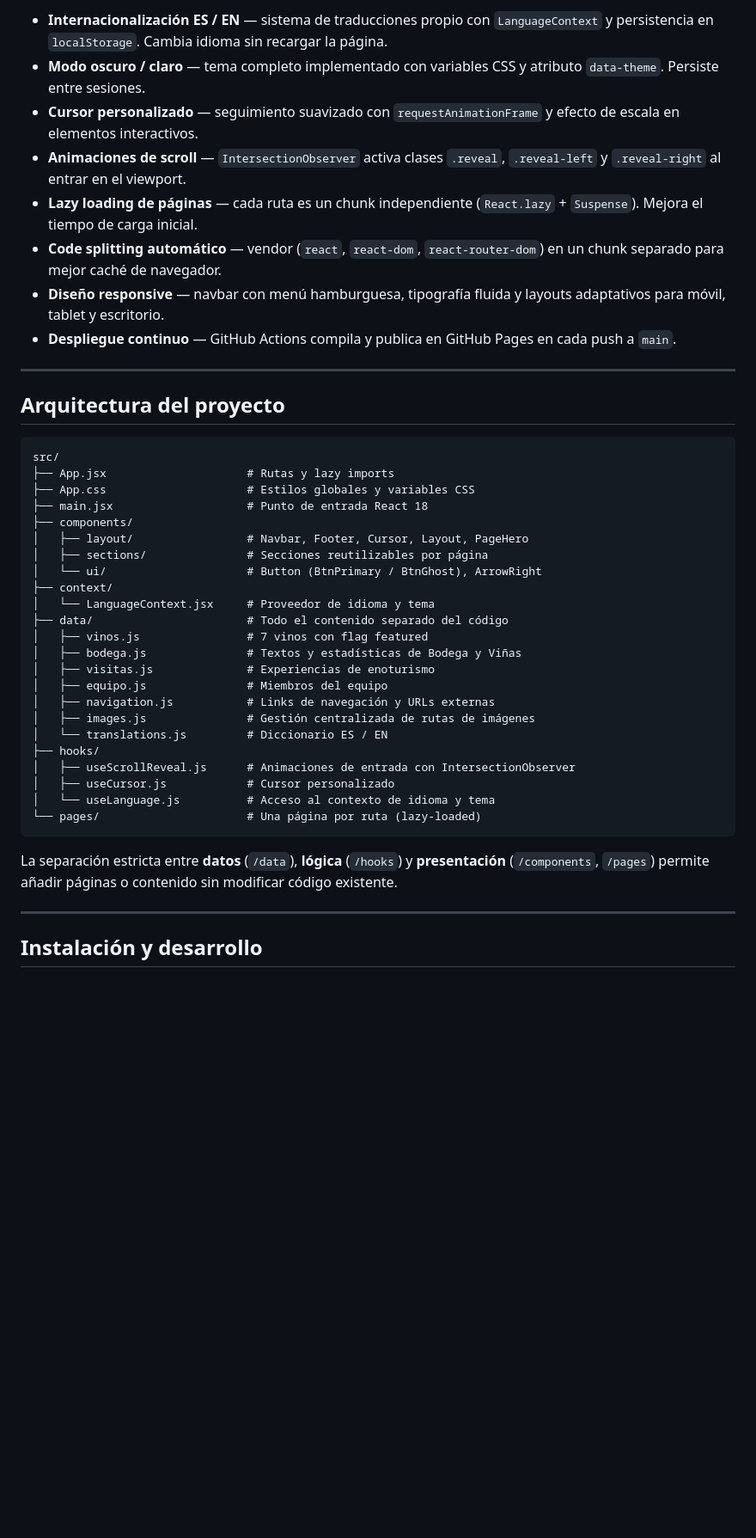
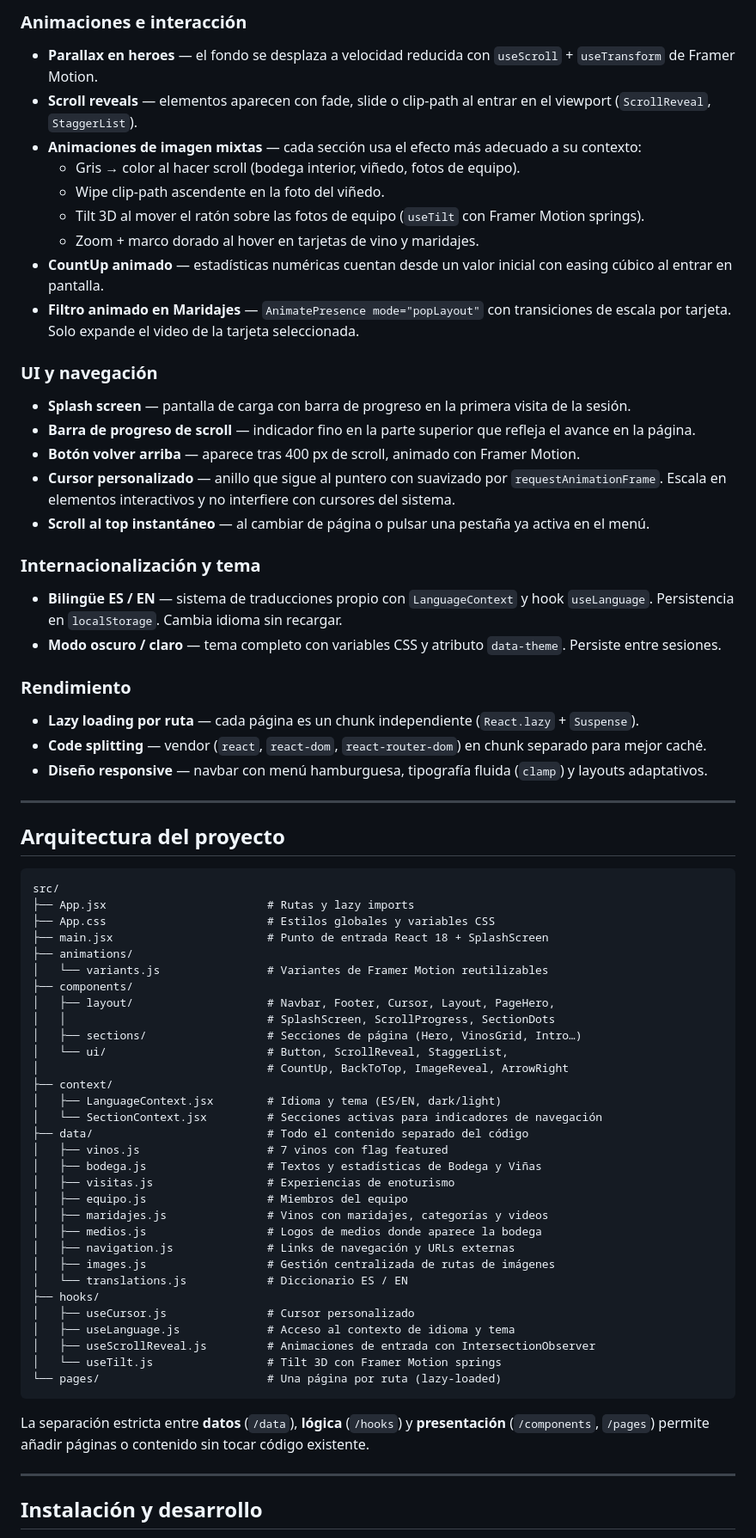
Before and after one commit to Marsdix/El-Hato-y-el-Garabato, a Markdown page: README.md, the part around one of its changes. Shown at 86% size. GitHub-like rendering; blank space fills up the shorter version.

Commit message:
README: actualización completa con stack, arquitectura y funcionalidades reales
Co-Authored-By: Claude Sonnet 4.6 <noreply@anthropic.com>

````diff
--- a/README.md
+++ b/README.md
@@ -50,12 +52,30 @@ El despliegue se actualiza automáticamente con cada push a `main` mediante GitH
 
-- **Internacionalización ES / EN** — sistema de traducciones propio con `LanguageContext` y persistencia en `localStorage`. Cambia idioma sin recargar la página.
-- **Modo oscuro / claro** — tema completo implementado con variables CSS y atributo `data-theme`. Persiste entre sesiones.
-- **Cursor personalizado** — seguimiento suavizado con `requestAnimationFrame` y efecto de escala en elementos interactivos.
-- **Animaciones de scroll** — `IntersectionObserver` activa clases `.reveal`, `.reveal-left` y `.reveal-right` al entrar en el viewport.
-- **Lazy loading de páginas** — cada ruta es un chunk independiente (`React.lazy` + `Suspense`). Mejora el tiempo de carga inicial.
-- **Code splitting automático** — vendor (`react`, `react-dom`, `react-router-dom`) en un chunk separado para mejor caché de navegador.
-- **Diseño responsive** — navbar con menú hamburguesa, tipografía fluida y layouts adaptativos para móvil, tablet y escritorio.
-- **Despliegue continuo** — GitHub Actions compila y publica en GitHub Pages en cada push a `main`.
+### Animaciones e interacción
+- **Parallax en heroes** — el fondo se desplaza a velocidad reducida con `useScroll` + `useTransform` de Framer Motion.
+- **Scroll reveals** — elementos aparecen con fade, slide o clip-path al entrar en el viewport (`ScrollReveal`, `StaggerList`).
+- **Animaciones de imagen mixtas** — cada sección usa el efecto más adecuado a su contexto:
+  - Gris → color al hacer scroll (bodega interior, viñedo, fotos de equipo).
+  - Wipe clip-path ascendente en la foto del viñedo.
+  - Tilt 3D al mover el ratón sobre las fotos de equipo (`useTilt` con Framer Motion springs).
+  - Zoom + marco dorado al hover en tarjetas de vino y maridajes.
+- **CountUp animado** — estadísticas numéricas cuentan desde un valor inicial con easing cúbico al entrar en pantalla.
+- **Filtro animado en Maridajes** — `AnimatePresence mode="popLayout"` con transiciones de escala por tarjeta. Solo expande el video de la tarjeta seleccionada.
+
+### UI y navegación
+- **Splash screen** — pantalla de carga con barra de progreso en la primera visita de la sesión.
+- **Barra de progreso de scroll** — indicador fino en la parte superior que refleja el avance en la página.
+- **Botón volver arriba** — aparece tras 400 px de scroll, animado con Framer Motion.
+- **Cursor personalizado** — anillo que sigue al puntero con suavizado por `requestAnimationFrame`. Escala en elementos interactivos y no interfiere con cursores del sistema.
+- **Scroll al top instantáneo** — al cambiar de página o pulsar una pestaña ya activa en el menú.
+
+### Internacionalización y tema
+- **Bilingüe ES / EN** — sistema de traducciones propio con `LanguageContext` y hook `useLanguage`. Persistencia en `localStorage`. Cambia idioma sin recargar.
+- **Modo oscuro / claro** — tema completo con variables CSS y atributo `data-theme`. Persiste entre sesiones.
+
+### Rendimiento
+- **Lazy loading por ruta** — cada página es un chunk independiente (`React.lazy` + `Suspense`).
+- **Code splitting** — vendor (`react`, `react-dom`, `react-router-dom`) en chunk separado para mejor caché.
+- **Diseño responsive** — navbar con menú hamburguesa, tipografía fluida (`clamp`) y layouts adaptativos.
 
 ---
 
@@ -63,31 +83,39 @@ El despliegue se actualiza automáticamente con cada push a `main` mediante GitH
 
 ```
 src/
-├── App.jsx                     # Rutas y lazy imports
-├── App.css                     # Estilos globales y variables CSS
-├── main.jsx                    # Punto de entrada React 18
+├── App.jsx                        # Rutas y lazy imports
+├── App.css                        # Estilos globales y variables CSS
+├── main.jsx                       # Punto de entrada React 18 + SplashScreen
+├── animations/
+│   └── variants.js                # Variantes de Framer Motion reutilizables
 ├── components/
-│   ├── layout/                 # Navbar, Footer, Cursor, Layout, PageHero
-│   ├── sections/               # Secciones reutilizables por página
-│   └── ui/                     # Button (BtnPrimary / BtnGhost), ArrowRight
+│   ├── layout/                    # Navbar, Footer, Cursor, Layout, PageHero,
+│   │                              # SplashScreen, ScrollProgress, SectionDots
+│   ├── sections/                  # Secciones de página (Hero, VinosGrid, Intro…)
+│   └── ui/                        # Button, ScrollReveal, StaggerList,
+│                                  # CountUp, BackToTop, ImageReveal, ArrowRight
 ├── context/
-│   └── LanguageContext.jsx     # Proveedor de idioma y tema
-├── data/                       # Todo el contenido separado del código
-│   ├── vinos.js                # 7 vinos con flag featured
-│   ├── bodega.js               # Textos y estadísticas de Bodega y Viñas
-│   ├── visitas.js              # Experiencias de enoturismo
-│   ├── equipo.js               # Miembros del equipo
-│   ├── navigation.js           # Links de navegación y URLs externas
-│   ├── images.js               # Gestión centralizada de rutas de imágenes
-│   └── translations.js         # Diccionario ES / EN
+│   ├── LanguageContext.jsx        # Idioma y tema (ES/EN, dark/light)
+│   └── SectionContext.jsx         # Secciones activas para indicadores de navegación
+├── data/                          # Todo el contenido separado del código
+│   ├── vinos.js                   # 7 vinos con flag featured
+│   ├── bodega.js                  # Textos y estadísticas de Bodega y Viñas
+│   ├── visitas.js                 # Experiencias de enoturismo
+│   ├── equipo.js                  # Miembros del equipo
+│   ├── maridajes.js               # Vinos con maridajes, categorías y videos
+│   ├── medios.js                  # Logos de medios donde aparece la bodega
+│   ├── navigation.js              # Links de navegación y URLs externas
+│   ├── images.js                  # Gestión centralizada de rutas de imágenes
+│   └── translations.js            # Diccionario ES / EN
 ├── hooks/
-│   ├── useScrollReveal.js      # Animaciones de entrada con IntersectionObserver
-│   ├── useCursor.js            # Cursor personalizado
-│   └── useLanguage.js          # Acceso al contexto de idioma y tema
-└── pages/                      # Una página por ruta (lazy-loaded)
+│   ├── useCursor.js               # Cursor personalizado
+│   ├── useLanguage.js             # Acceso al contexto de idioma y tema
+│   ├── useScrollReveal.js         # Animaciones de entrada con IntersectionObserver
+│   └── useTilt.js                 # Tilt 3D con Framer Motion springs
+└── pages/                         # Una página por ruta (lazy-loaded)
 ```
 
-La separación estricta entre **datos** (`/data`), **lógica** (`/hooks`) y **presentación** (`/components`, `/pages`) permite añadir páginas o contenido sin modificar código existente.
+La separación estricta entre **datos** (`/data`), **lógica** (`/hooks`) y **presentación** (`/components`, `/pages`) permite añadir páginas o contenido sin tocar código existente.
 
 ---
 
````
Also changed, not shown: other parts of README.md (+26 -46 lines).
